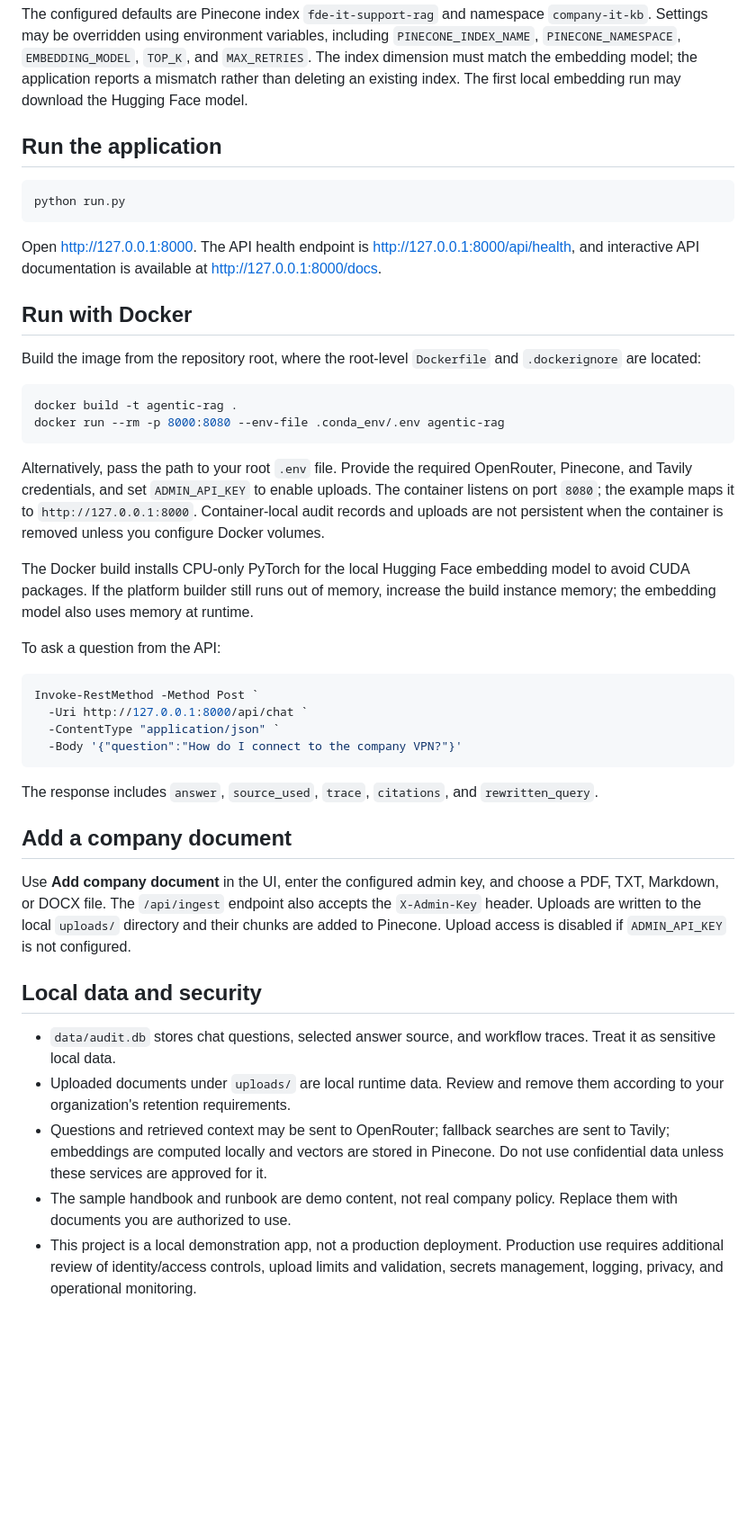
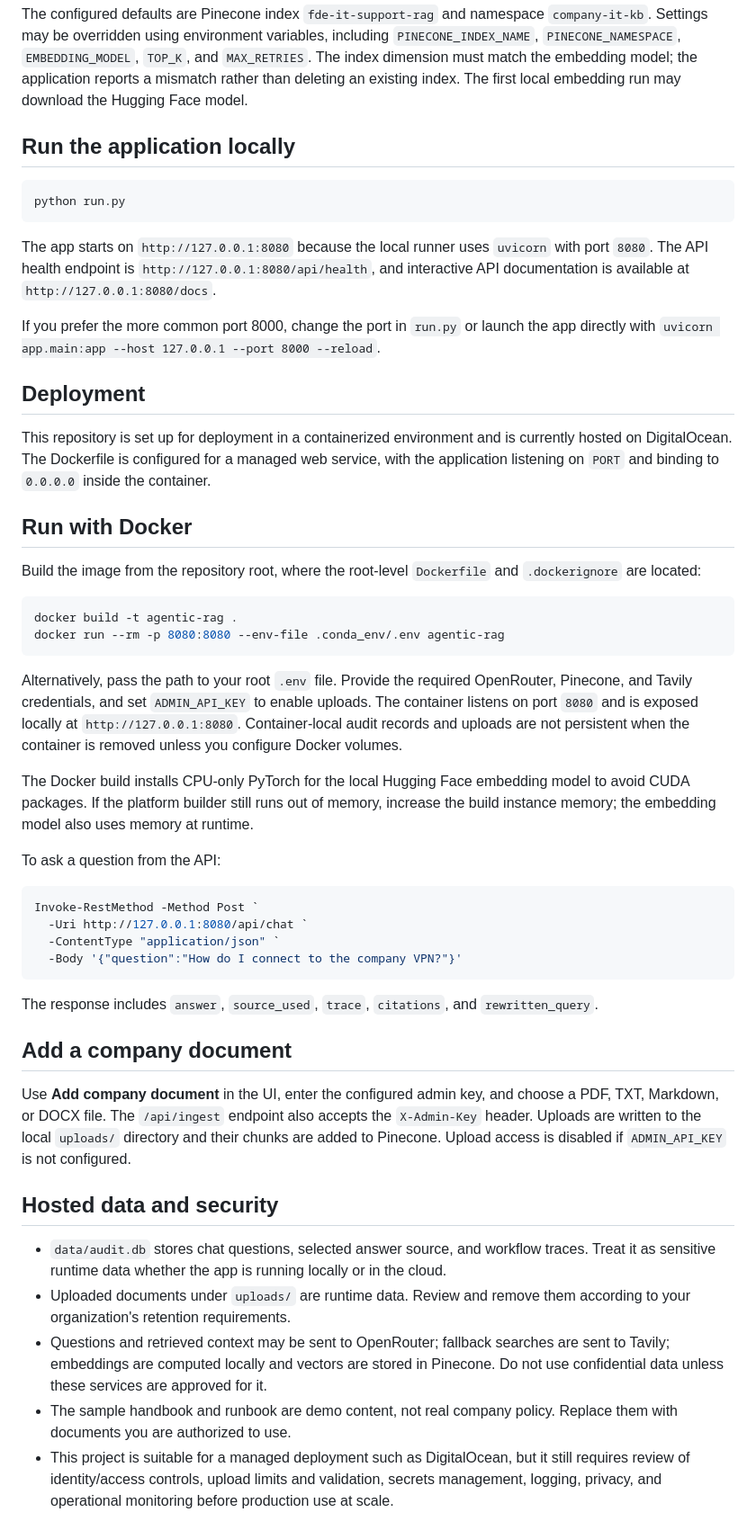
Before and after one commit to ManojVarmaPenmetsa/AI, a Markdown page: README.md, the part around one of its changes. Shown at 90% size. Rendered like a GitHub page; blank space fills up the shorter version.

Commit message:
Update project README for DigitalOcean deployment
Co-authored-by: Copilot <223556219+Copilot@users.noreply.github.com>

````diff
--- a/README.md
+++ b/README.md
@@ -111,13 +126,19 @@ python ingest_sample_kb.py
 
 The configured defaults are Pinecone index `fde-it-support-rag` and namespace `company-it-kb`. Settings may be overridden using environment variables, including `PINECONE_INDEX_NAME`, `PINECONE_NAMESPACE`, `EMBEDDING_MODEL`, `TOP_K`, and `MAX_RETRIES`. The index dimension must match the embedding model; the application reports a mismatch rather than deleting an existing index. The first local embedding run may download the Hugging Face model.
 
-## Run the application
+## Run the application locally
 
 ```powershell
 python run.py
 ```
 
-Open <http://127.0.0.1:8000>. The API health endpoint is <http://127.0.0.1:8000/api/health>, and interactive API documentation is available at <http://127.0.0.1:8000/docs>.
+The app starts on `http://127.0.0.1:8080` because the local runner uses `uvicorn` with port `8080`. The API health endpoint is `http://127.0.0.1:8080/api/health`, and interactive API documentation is available at `http://127.0.0.1:8080/docs`.
+
+If you prefer the more common port 8000, change the port in `run.py` or launch the app directly with `uvicorn app.main:app --host 127.0.0.1 --port 8000 --reload`.
+
+## Deployment
+
+This repository is set up for deployment in a containerized environment and is currently hosted on DigitalOcean. The Dockerfile is configured for a managed web service, with the application listening on `PORT` and binding to `0.0.0.0` inside the container.
 
 ## Run with Docker
 
@@ -125,10 +146,10 @@ Build the image from the repository root, where the root-level `Dockerfile` and
 
 ```powershell
 docker build -t agentic-rag .
-docker run --rm -p 8000:8080 --env-file .conda_env/.env agentic-rag
+docker run --rm -p 8080:8080 --env-file .conda_env/.env agentic-rag
 ```
 
-Alternatively, pass the path to your root `.env` file. Provide the required OpenRouter, Pinecone, and Tavily credentials, and set `ADMIN_API_KEY` to enable uploads. The container listens on port `8080`; the example maps it to `http://127.0.0.1:8000`. Container-local audit records and uploads are not persistent when the container is removed unless you configure Docker volumes.
+Alternatively, pass the path to your root `.env` file. Provide the required OpenRouter, Pinecone, and Tavily credentials, and set `ADMIN_API_KEY` to enable uploads. The container listens on port `8080` and is exposed locally at `http://127.0.0.1:8080`. Container-local audit records and uploads are not persistent when the container is removed unless you configure Docker volumes.
 
 The Docker build installs CPU-only PyTorch for the local Hugging Face embedding model to avoid CUDA packages. If the platform builder still runs out of memory, increase the build instance memory; the embedding model also uses memory at runtime.
 
@@ -136,7 +157,7 @@ To ask a question from the API:
 
 ```powershell
 Invoke-RestMethod -Method Post `
-  -Uri http://127.0.0.1:8000/api/chat `
+  -Uri http://127.0.0.1:8080/api/chat `
   -ContentType "application/json" `
   -Body '{"question":"How do I connect to the company VPN?"}'
 ```
@@ -147,10 +168,10 @@ The response includes `answer`, `source_used`, `trace`, `citations`, and `rewrit
 
 Use **Add company document** in the UI, enter the configured admin key, and choose a PDF, TXT, Markdown, or DOCX file. The `/api/ingest` endpoint also accepts the `X-Admin-Key` header. Uploads are written to the local `uploads/` directory and their chunks are added to Pinecone. Upload access is disabled if `ADMIN_API_KEY` is not configured.
 
-## Local data and security
+## Hosted data and security
 
-- `data/audit.db` stores chat questions, selected answer source, and workflow traces. Treat it as sensitive local data.
-- Uploaded documents under `uploads/` are local runtime data. Review and remove them according to your organization's retention requirements.
+- `data/audit.db` stores chat questions, selected answer source, and workflow traces. Treat it as sensitive runtime data whether the app is running locally or in the cloud.
+- Uploaded documents under `uploads/` are runtime data. Review and remove them according to your organization's retention requirements.
 - Questions and retrieved context may be sent to OpenRouter; fallback searches are sent to Tavily; embeddings are computed locally and vectors are stored in Pinecone. Do not use confidential data unless these services are approved for it.
 - The sample handbook and runbook are demo content, not real company policy. Replace them with documents you are authorized to use.
-- This project is a local demonstration app, not a production deployment. Production use requires additional review of identity/access controls, upload limits and validation, secrets management, logging, privacy, and operational monitoring.
+- This project is suitable for a managed deployment such as DigitalOcean, but it still requires review of identity/access controls, upload limits and validation, secrets management, logging, privacy, and operational monitoring before production use at scale.
````
Also changed, not shown: other parts of README.md (+16 -1 lines).
